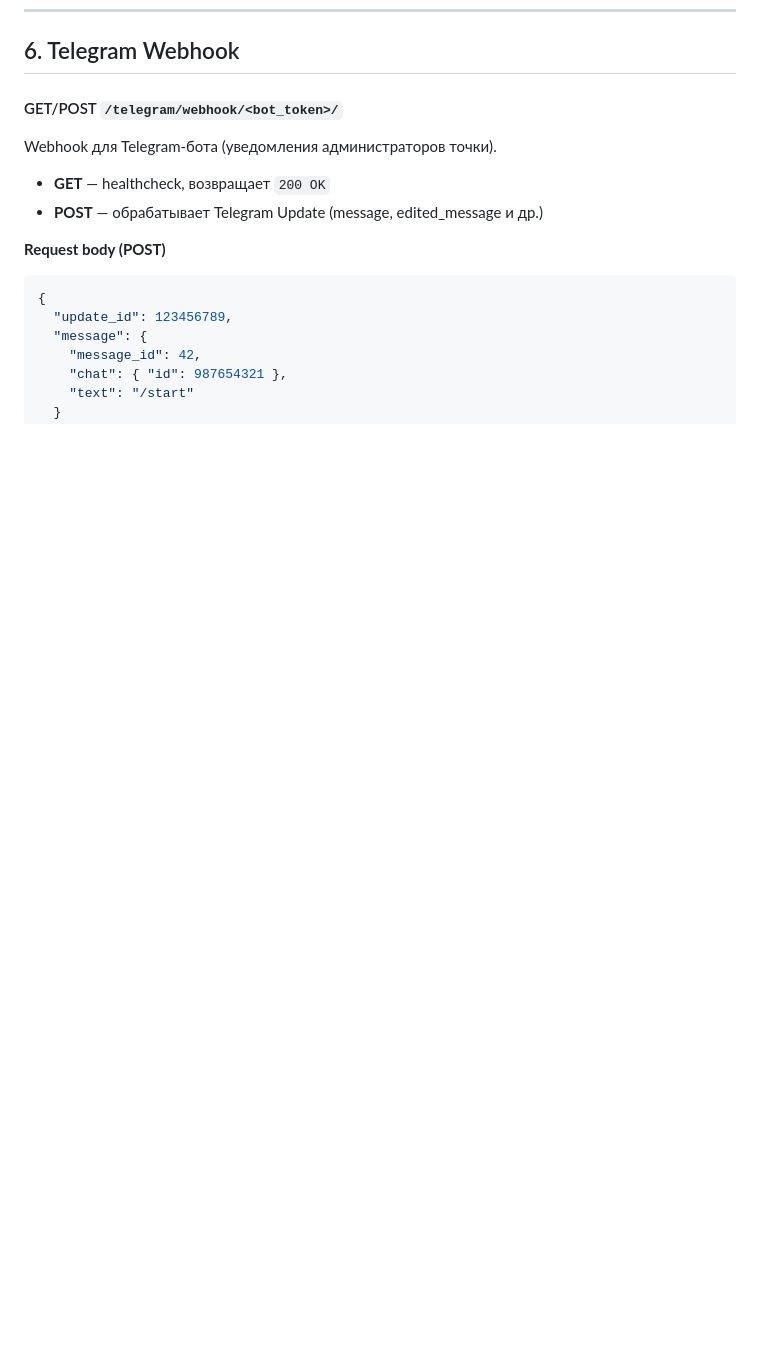
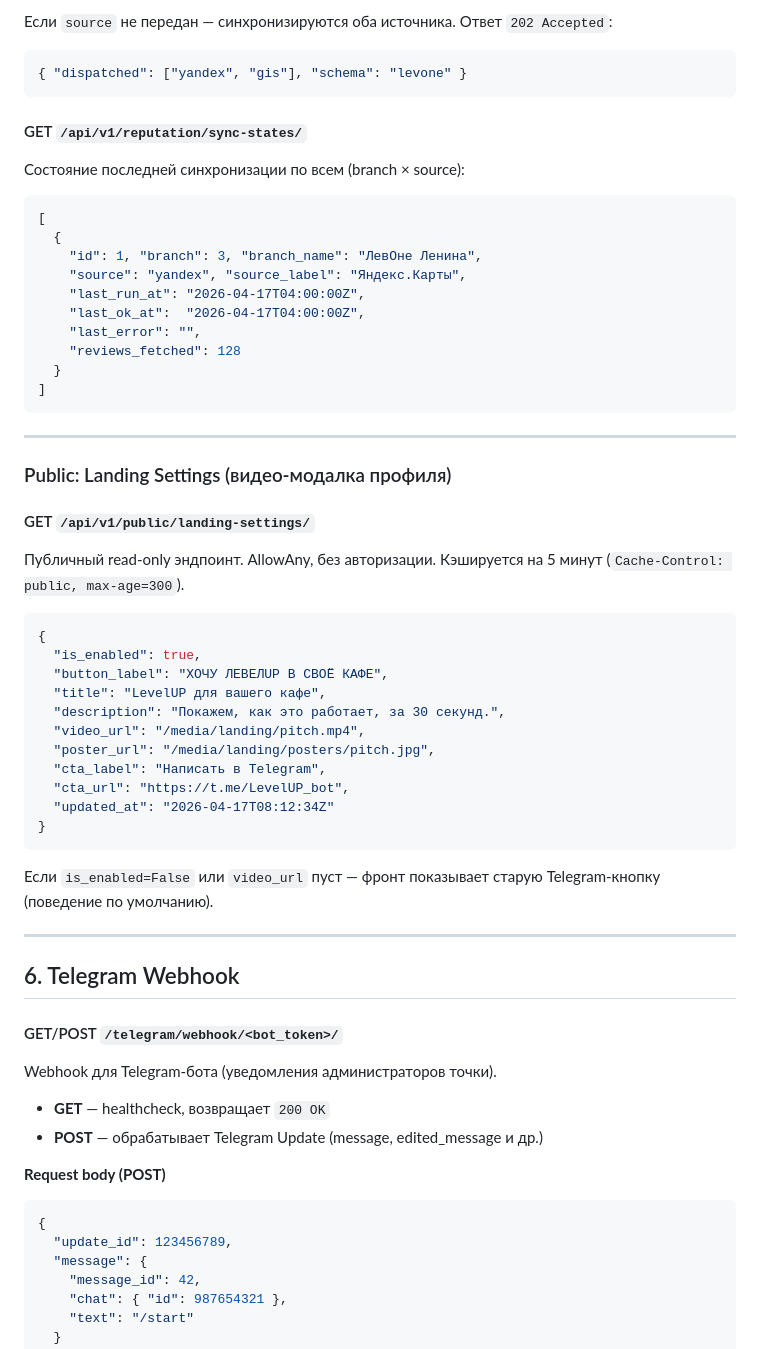
Before and after one commit to lunawork-commits/levelup-back, a Markdown page: API.md, the part around one of its changes. Drawn GitHub-style; blank space fills up the shorter version.

````diff
--- a/API.md
+++ b/API.md
@@ -1031,3 +1113,54 @@ RF-анализ: матрица сегментов, тренды, миграци
+Если `source` не передан — синхронизируются оба источника. Ответ `202 Accepted`:
+
+```json
+{ "dispatched": ["yandex", "gis"], "schema": "levone" }
+```
+
+#### GET `/api/v1/reputation/sync-states/`
+
+Состояние последней синхронизации по всем (branch × source):
+
+```json
+[
+  {
+    "id": 1, "branch": 3, "branch_name": "ЛевОне Ленина",
+    "source": "yandex", "source_label": "Яндекс.Карты",
+    "last_run_at": "2026-04-17T04:00:00Z",
+    "last_ok_at":  "2026-04-17T04:00:00Z",
+    "last_error": "",
+    "reviews_fetched": 128
+  }
+]
+```
+
+---
+
+### Public: Landing Settings (видео-модалка профиля)
+
+#### GET `/api/v1/public/landing-settings/`
+
+Публичный read-only эндпоинт. AllowAny, без авторизации.
+Кэшируется на 5 минут (`Cache-Control: public, max-age=300`).
+
+```json
+{
+  "is_enabled": true,
+  "button_label": "ХОЧУ ЛЕВЕЛUP В СВОЁ КАФЕ",
+  "title": "LevelUP для вашего кафе",
+  "description": "Покажем, как это работает, за 30 секунд.",
+  "video_url": "/media/landing/pitch.mp4",
+  "poster_url": "/media/landing/posters/pitch.jpg",
+  "cta_label": "Написать в Telegram",
+  "cta_url": "https://t.me/LevelUP_bot",
+  "updated_at": "2026-04-17T08:12:34Z"
+}
+```
+
+Если `is_enabled=False` или `video_url` пуст — фронт показывает старую
+Telegram-кнопку (поведение по умолчанию).
+
+---
+
 ## 6. Telegram Webhook
 
 #### GET/POST `/telegram/webhook/<bot_token>/`
````
Also changed, not shown: other parts of API.md (+82 -0 lines), 1 other file.
